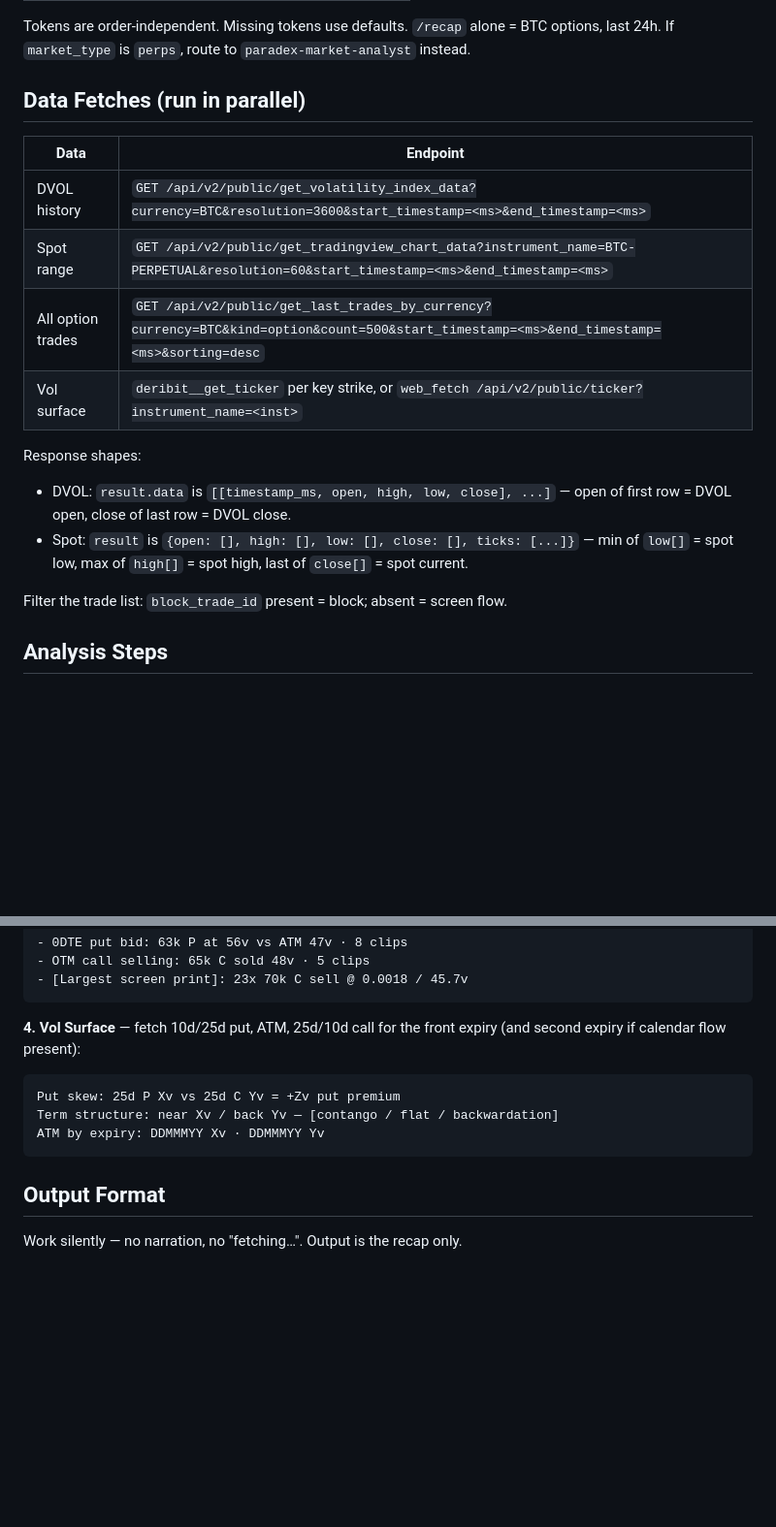
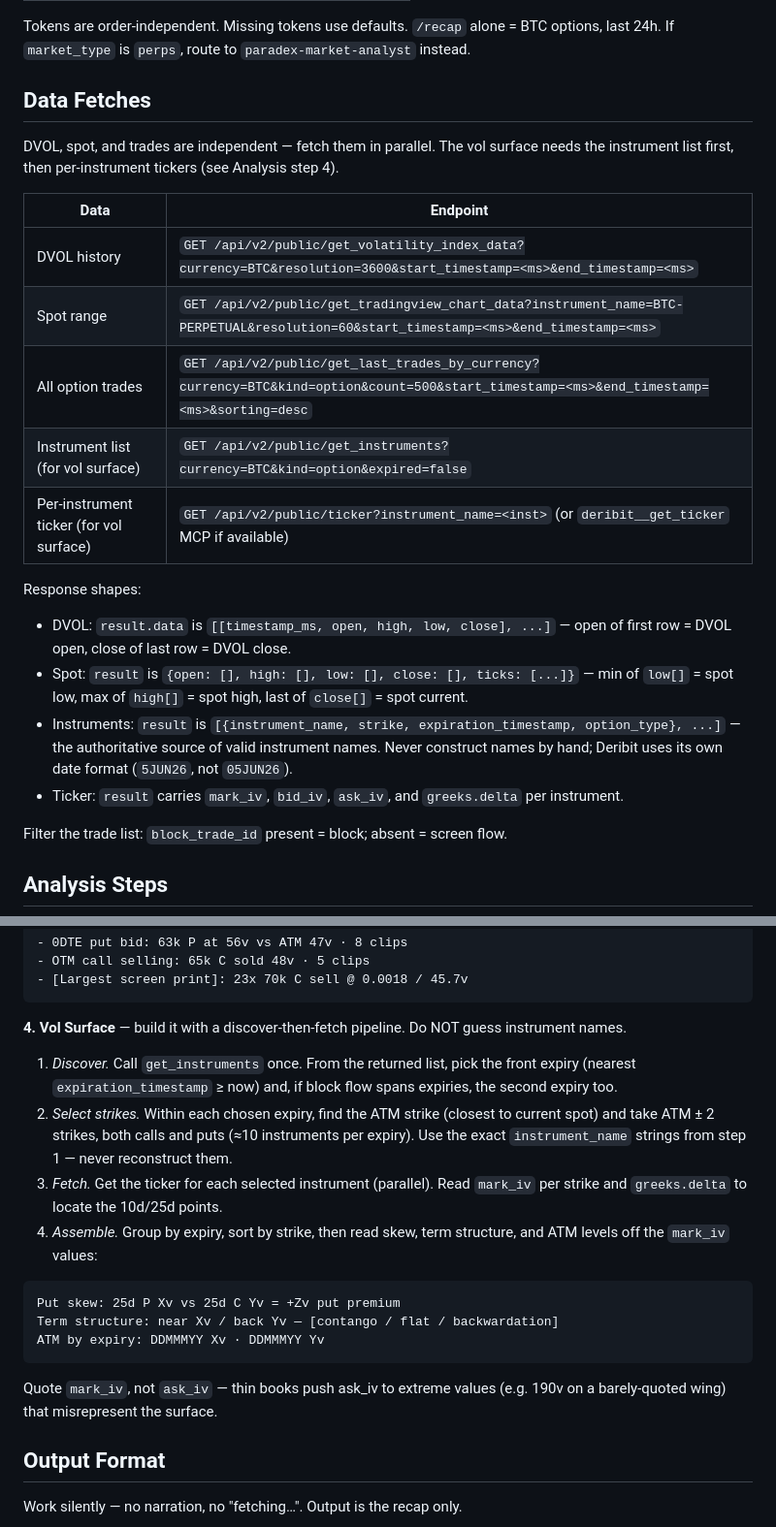
Before and after one commit to tradeparadex/paradex-skills, a Markdown page: skills/options-recap/SKILL.md, 2 parts joined by grey strips. Shown at 97% size. Drawn GitHub-style; blank space fills up the shorter version.

Commit message:
Spell out discover-then-fetch vol surface pipeline in SKILL.md
The old vol surface step said "fetch 10d/25d put, ATM, 25d/10d call"
without telling the agent how to find valid instrument names — so it
guessed and got Deribit's date format wrong (5JUN26 vs 05JUN26).

Now the step is an explicit 4-stage pipeline: discover via
get_instruments, select ATM ± 2 strikes using the exact returned
names, fetch tickers in parallel, assemble skew/term/ATM off mark_iv.
Adds a "quote mark_iv not ask_iv" rule — the fixture eval failed
because the agent quoted a 190v ask on a thin wing, blowing out the
range. Data Fetches table gains get_instruments + ticker endpoints
with their response shapes.

````diff
--- a/skills/options-recap/SKILL.md
+++ b/skills/options-recap/SKILL.md
@@ -32,18 +32,23 @@ Converts options flow data into a concise market recap for a user-specified wind
 Tokens are order-independent. Missing tokens use defaults. `/recap` alone = BTC options, last 24h.
 If `market_type` is `perps`, route to `paradex-market-analyst` instead.
 
-## Data Fetches (run in parallel)
+## Data Fetches
+
+DVOL, spot, and trades are independent — fetch them in parallel. The vol surface needs the instrument list first, then per-instrument tickers (see Analysis step 4).
 
 | Data | Endpoint |
 |---|---|
 | DVOL history | `GET /api/v2/public/get_volatility_index_data?currency=BTC&resolution=3600&start_timestamp=<ms>&end_timestamp=<ms>` |
 | Spot range | `GET /api/v2/public/get_tradingview_chart_data?instrument_name=BTC-PERPETUAL&resolution=60&start_timestamp=<ms>&end_timestamp=<ms>` |
 | All option trades | `GET /api/v2/public/get_last_trades_by_currency?currency=BTC&kind=option&count=500&start_timestamp=<ms>&end_timestamp=<ms>&sorting=desc` |
-| Vol surface | `deribit__get_ticker` per key strike, or `web_fetch /api/v2/public/ticker?instrument_name=<inst>` |
+| Instrument list (for vol surface) | `GET /api/v2/public/get_instruments?currency=BTC&kind=option&expired=false` |
+| Per-instrument ticker (for vol surface) | `GET /api/v2/public/ticker?instrument_name=<inst>` (or `deribit__get_ticker` MCP if available) |
 
 Response shapes:
 - DVOL: `result.data` is `[[timestamp_ms, open, high, low, close], ...]` — open of first row = DVOL open, close of last row = DVOL close.
 - Spot: `result` is `{open: [], high: [], low: [], close: [], ticks: [...]}` — min of `low[]` = spot low, max of `high[]` = spot high, last of `close[]` = spot current.
+- Instruments: `result` is `[{instrument_name, strike, expiration_timestamp, option_type}, ...]` — the authoritative source of valid instrument names. Never construct names by hand; Deribit uses its own date format (`5JUN26`, not `05JUN26`).
+- Ticker: `result` carries `mark_iv`, `bid_iv`, `ask_iv`, and `greeks.delta` per instrument.
 
 Filter the trade list: `block_trade_id` present = block; absent = screen flow.
 
@@ -67,12 +72,19 @@ Structure types from leg instruments: same expiry + same strike + C+P = Straddle
 - [Largest screen print]: 23x 70k C sell @ 0.0018 / 45.7v
 ```
 
-**4. Vol Surface** — fetch 10d/25d put, ATM, 25d/10d call for the front expiry (and second expiry if calendar flow present):
+**4. Vol Surface** — build it with a discover-then-fetch pipeline. Do NOT guess instrument names.
+
+1. *Discover.* Call `get_instruments` once. From the returned list, pick the front expiry (nearest `expiration_timestamp` ≥ now) and, if block flow spans expiries, the second expiry too.
+2. *Select strikes.* Within each chosen expiry, find the ATM strike (closest to current spot) and take ATM ± 2 strikes, both calls and puts (≈10 instruments per expiry). Use the exact `instrument_name` strings from step 1 — never reconstruct them.
+3. *Fetch.* Get the ticker for each selected instrument (parallel). Read `mark_iv` per strike and `greeks.delta` to locate the 10d/25d points.
+4. *Assemble.* Group by expiry, sort by strike, then read skew, term structure, and ATM levels off the `mark_iv` values:
 ```
 Put skew: 25d P Xv vs 25d C Yv = +Zv put premium
 Term structure: near Xv / back Yv — [contango / flat / backwardation]
 ATM by expiry: DDMMMYY Xv · DDMMMYY Yv
 ```
+
+Quote `mark_iv`, not `ask_iv` — thin books push ask_iv to extreme values (e.g. 190v on a barely-quoted wing) that misrepresent the surface.
 
 ## Output Format
 
````
